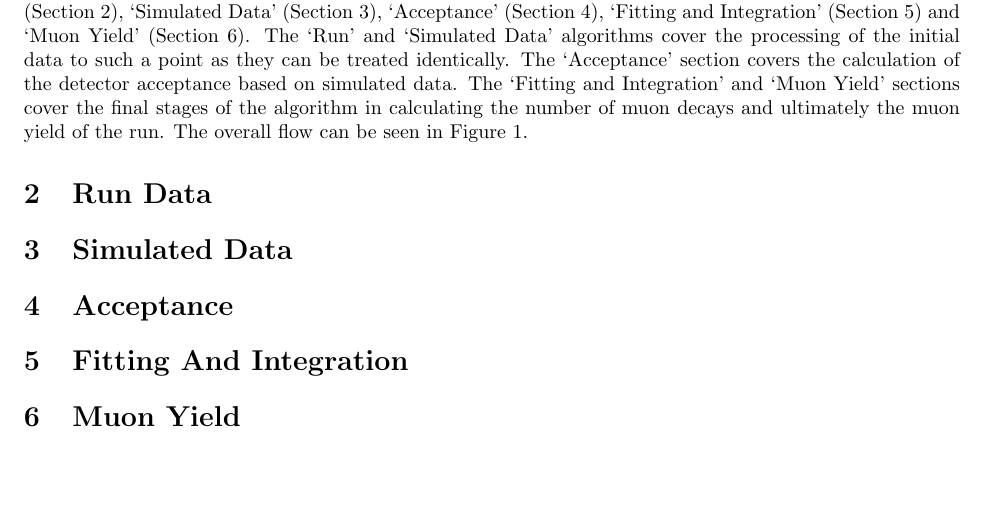
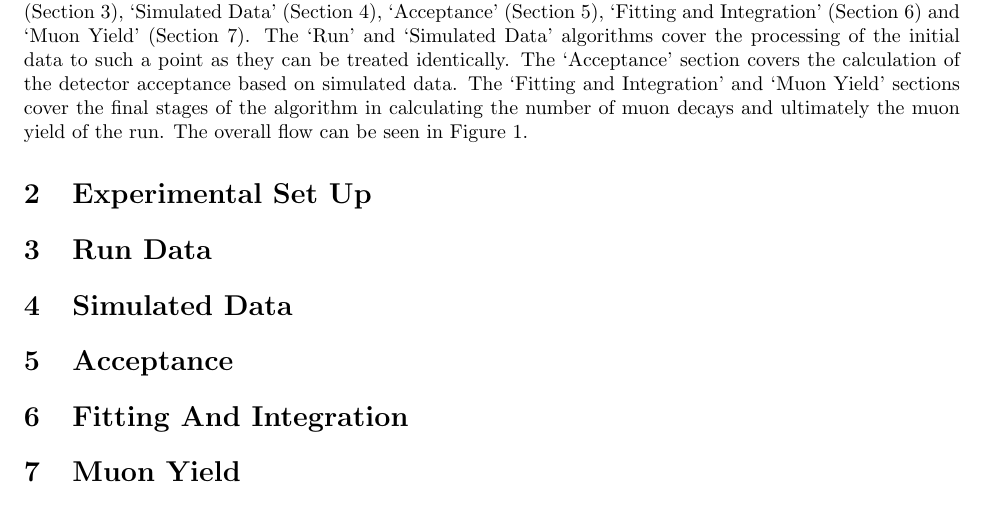
Before and after one commit to SamLR/MuSIC5_analysis_report, a LaTeX paper (analysis_report.tex): part of page 1 of 2, cut so that both start at the same text, the shorter picture padded with empty space. Compiled offline with pdfLaTeX.

Commit message:
added experimental set up section

```diff
--- a/analysis_report.tex
+++ b/analysis_report.tex
@@ -86,6 +86,11 @@ The analysis of the \nth{5}~MuSIC beam time splits into 5~logical sub-algorithms
 
 % section introduction (end)
 %%%%%%%%%%%%%%%%%%%%%%%%%%%%%%%%%%%%%%%%%%%%%%%%%%%%%%%%%%%%%%%%%%%%%%%%%%%%%%
+\section{Experimental Set Up} % (fold)
+\label{sec:experimental_set_up}
+
+% section experimental_set_up (end)
+%%%%%%%%%%%%%%%%%%%%%%%%%%%%%%%%%%%%%%%%%%%%%%%%%%%%%%%%%%%%%%%%%%%%%%%%%%%%%%
 \section{Run Data} % (fold)
 \label{sec:run_data}
 
```
Also changed, not shown: image/Detector_setup.svg (added).
